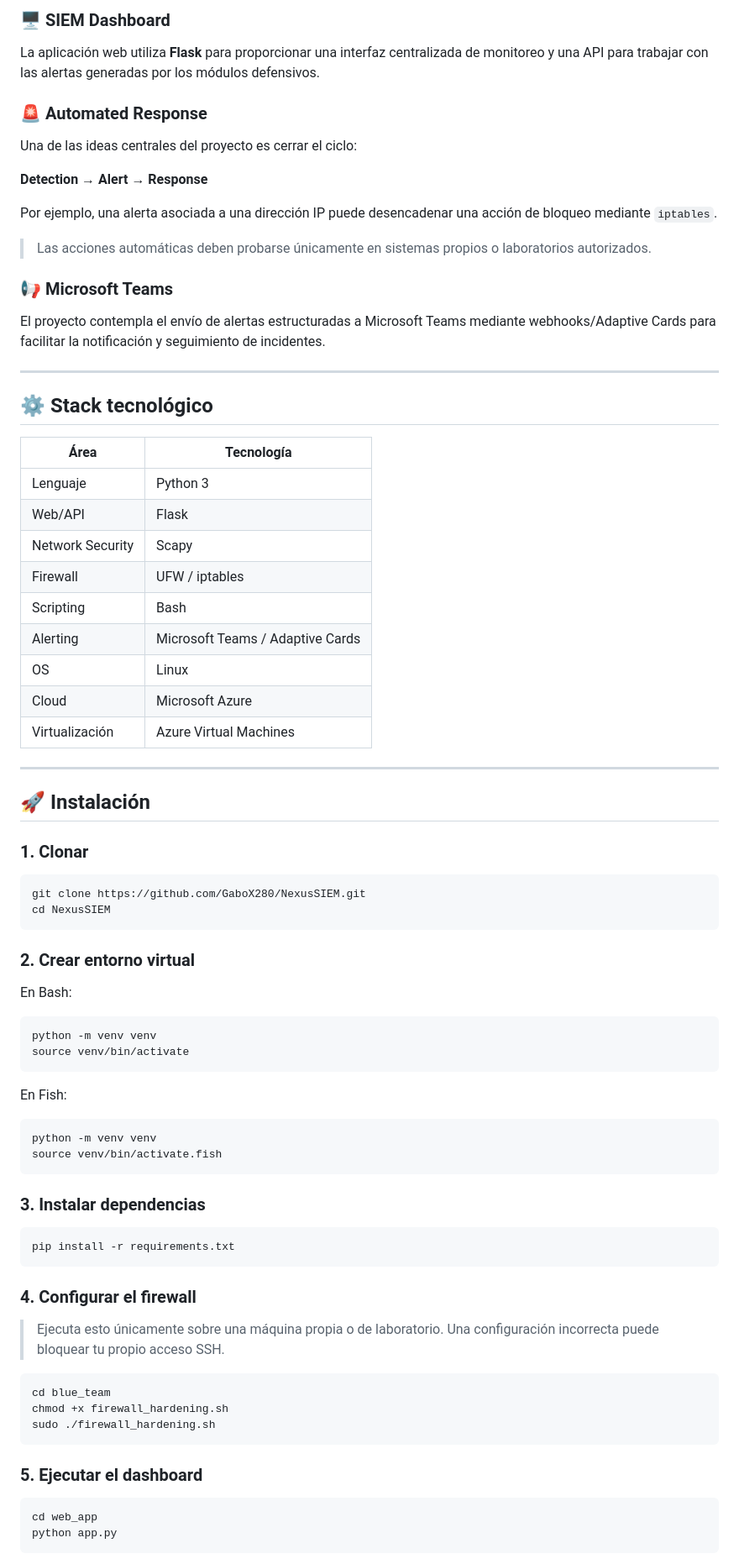
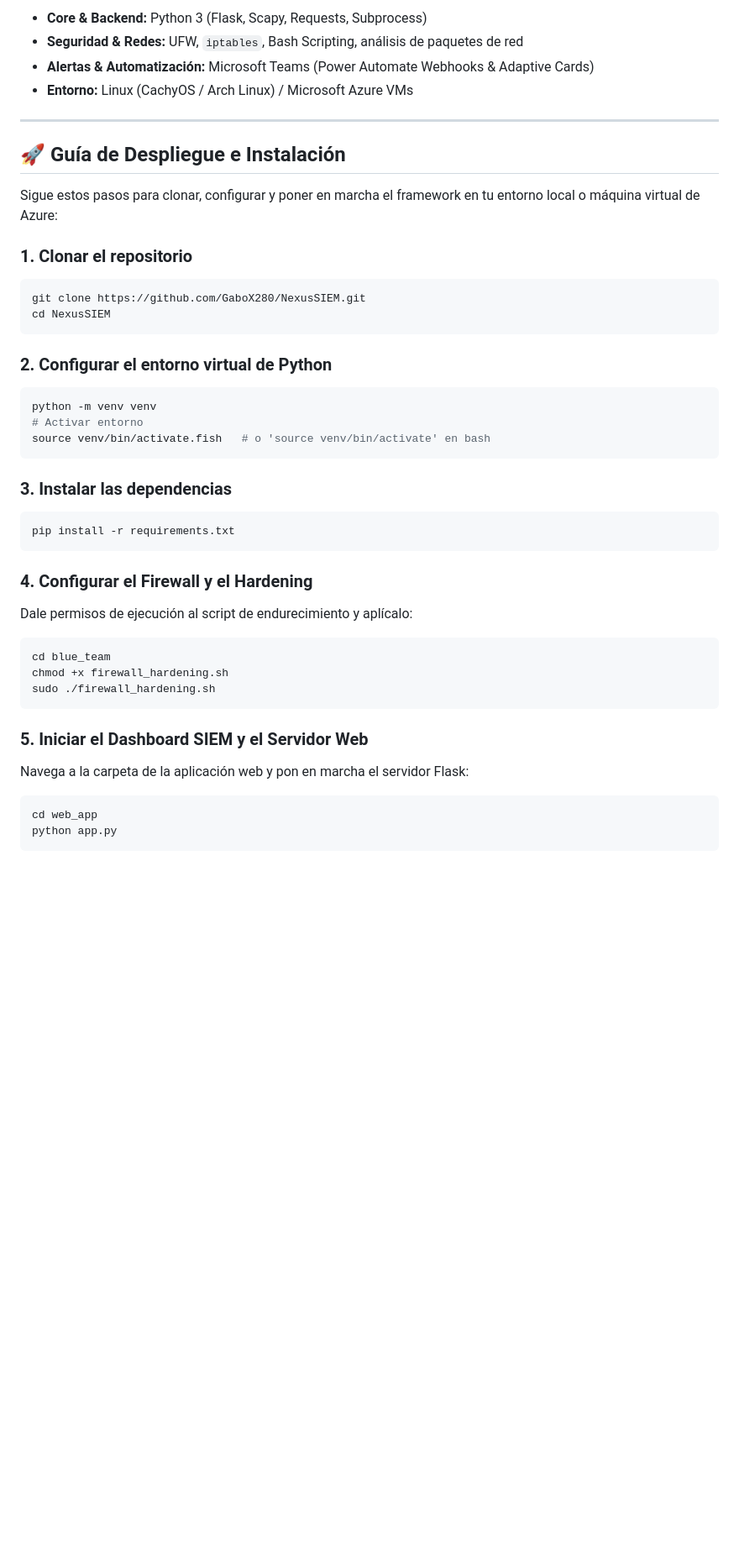
Before and after one commit to GaboX280/NexusSIEM, a Markdown page: README.md, the part around one of its changes. Shown at 84% size. Rendered like a GitHub page; blank space fills up the shorter version.

````diff
--- a/README.md
+++ b/README.md
@@ -86,82 +50,42 @@ Cuando corresponde, el sistema puede iniciar una respuesta defensiva mediante re
-### 🖥️ SIEM Dashboard
-
-La aplicación web utiliza **Flask** para proporcionar una interfaz centralizada de monitoreo y una API para trabajar con las alertas generadas por los módulos defensivos.
-
-### 🚨 Automated Response
-
-Una de las ideas centrales del proyecto es cerrar el ciclo:
-
-**Detection → Alert → Response**
-
-Por ejemplo, una alerta asociada a una dirección IP puede desencadenar una acción de bloqueo mediante `iptables`.
-
-> Las acciones automáticas deben probarse únicamente en sistemas propios o laboratorios autorizados.
-
-### 📢 Microsoft Teams
-
-El proyecto contempla el envío de alertas estructuradas a Microsoft Teams mediante webhooks/Adaptive Cards para facilitar la notificación y seguimiento de incidentes.
+* **Core & Backend:** Python 3 (Flask, Scapy, Requests, Subprocess)
+* **Seguridad & Redes:** UFW, `iptables`, Bash Scripting, análisis de paquetes de red
+* **Alertas & Automatización:** Microsoft Teams (Power Automate Webhooks & Adaptive Cards)
+* **Entorno:** Linux (CachyOS / Arch Linux) / Microsoft Azure VMs
 
 ---
 
-## ⚙️ Stack tecnológico
+## 🚀 Guía de Despliegue e Instalación
 
-| Área | Tecnología |
-|---|---|
-| Lenguaje | Python 3 |
-| Web/API | Flask |
-| Network Security | Scapy |
-| Firewall | UFW / iptables |
-| Scripting | Bash |
-| Alerting | Microsoft Teams / Adaptive Cards |
-| OS | Linux |
-| Cloud | Microsoft Azure |
-| Virtualización | Azure Virtual Machines |
+Sigue estos pasos para clonar, configurar y poner en marcha el framework en tu entorno local o máquina virtual de Azure:
 
----
-
-## 🚀 Instalación
-
-### 1. Clonar
-
+### 1. Clonar el repositorio
 ```bash
 git clone https://github.com/GaboX280/NexusSIEM.git
 cd NexusSIEM
 ```
 
-### 2. Crear entorno virtual
-
-En Bash:
-
+### 2. Configurar el entorno virtual de Python
 ```bash
 python -m venv venv
-source venv/bin/activate
+# Activar entorno
+source venv/bin/activate.fish   # o 'source venv/bin/activate' en bash
 ```
 
-En Fish:
-
-```fish
-python -m venv venv
-source venv/bin/activate.fish
-```
-
-### 3. Instalar dependencias
-
+### 3. Instalar las dependencias
 ```bash
 pip install -r requirements.txt
 ```
 
-### 4. Configurar el firewall
-
-> Ejecuta esto únicamente sobre una máquina propia o de laboratorio. Una configuración incorrecta puede bloquear tu propio acceso SSH.
-
+### 4. Configurar el Firewall y el Hardening
+Dale permisos de ejecución al script de endurecimiento y aplícalo:
 ```bash
 cd blue_team
 chmod +x firewall_hardening.sh
 sudo ./firewall_hardening.sh
 ```
 
-### 5. Ejecutar el dashboard
-
+### 5. Iniciar el Dashboard SIEM y el Servidor Web
+Navega a la carpeta de la aplicación web y pon en marcha el servidor Flask:
 ```bash
 cd web_app
 python app.py
````
Also changed, not shown: other parts of README.md (+35 -226 lines).
